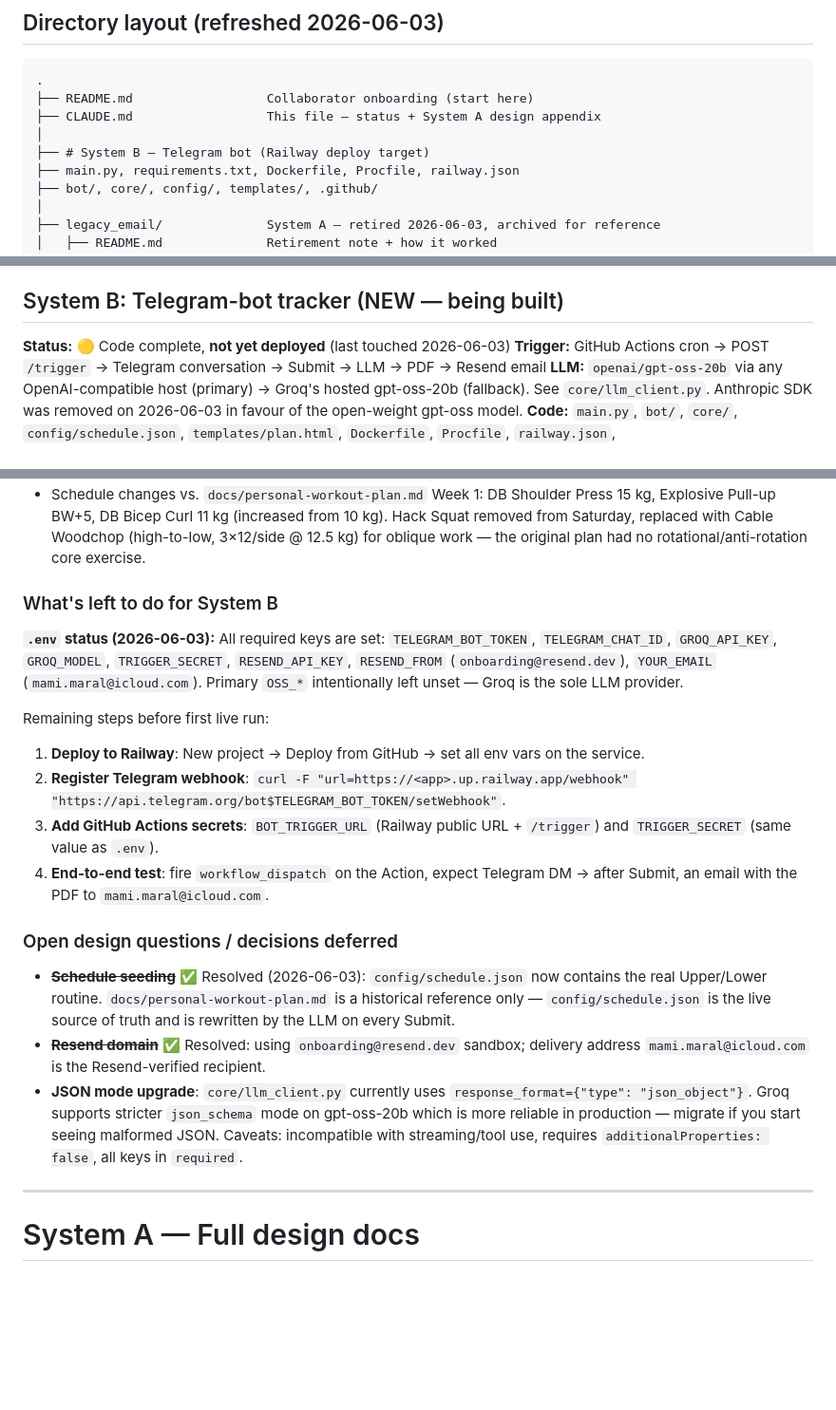
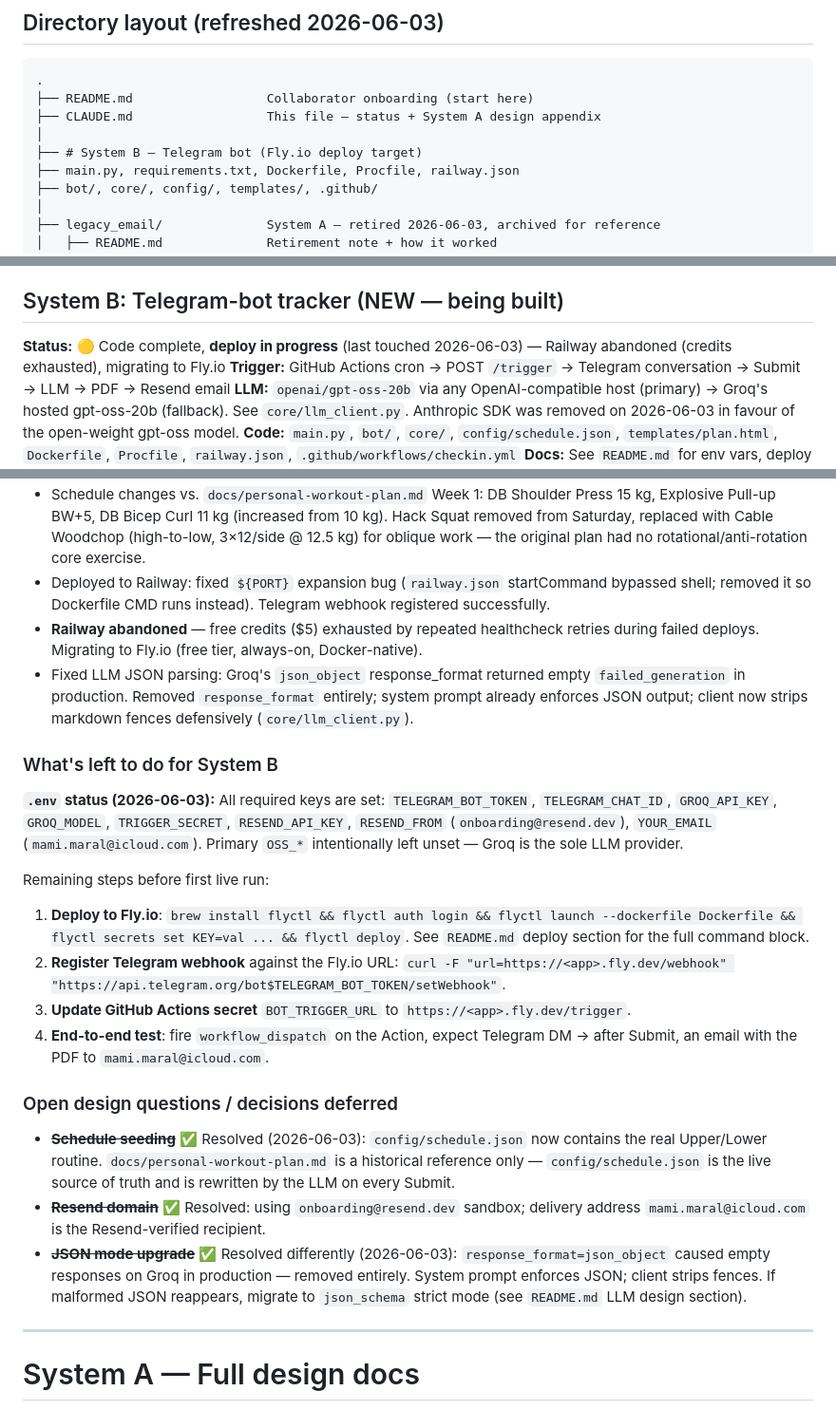
Before and after one commit to MamiMrl/gym-research, a Markdown page: CLAUDE.md, 3 parts joined by grey strips. Shown at 95% size. GitHub-like rendering; blank space fills up the shorter version.

```diff
--- a/CLAUDE.md
+++ b/CLAUDE.md
@@ -9,7 +9,7 @@
 ├── README.md                  Collaborator onboarding (start here)
 ├── CLAUDE.md                  This file — status + System A design appendix
 │
-├── # System B — Telegram bot (Railway deploy target)
+├── # System B — Telegram bot (Fly.io deploy target)
 ├── main.py, requirements.txt, Dockerfile, Procfile, railway.json
 ├── bot/, core/, config/, templates/, .github/
 │
@@ -34,7 +34,7 @@
 
 ## System B: Telegram-bot tracker (NEW — being built)
 
-**Status:** 🟡 Code complete, **not yet deployed** (last touched 2026-06-03)
+**Status:** 🟡 Code complete, **deploy in progress** (last touched 2026-06-03) — Railway abandoned (credits exhausted), migrating to Fly.io
 **Trigger:** GitHub Actions cron → POST `/trigger` → Telegram conversation → Submit → LLM → PDF → Resend email
 **LLM:** `openai/gpt-oss-20b` via any OpenAI-compatible host (primary) → Groq's hosted gpt-oss-20b (fallback). See `core/llm_client.py`. Anthropic SDK was removed on 2026-06-03 in favour of the open-weight gpt-oss model.
 **Code:** `main.py`, `bot/`, `core/`, `config/schedule.json`, `templates/plan.html`, `Dockerfile`, `Procfile`, `railway.json`, `.github/workflows/checkin.yml`
@@ -56,6 +56,9 @@
 - Local PDF smoke-test passed: Homebrew Python `.venv` + WeasyPrint rendered correctly.
 - Seeded `config/schedule.json` with the real Upper/Lower routine (Mon/Wed/Fri/Sat). Weights reflect current working loads as of this date.
 - Schedule changes vs. `docs/personal-workout-plan.md` Week 1: DB Shoulder Press 15 kg, Explosive Pull-up BW+5, DB Bicep Curl 11 kg (increased from 10 kg). Hack Squat removed from Saturday, replaced with Cable Woodchop (high-to-low, 3×12/side @ 12.5 kg) for oblique work — the original plan had no rotational/anti-rotation core exercise.
+- Deployed to Railway: fixed `${PORT}` expansion bug (`railway.json` startCommand bypassed shell; removed it so Dockerfile CMD runs instead). Telegram webhook registered successfully.
+- **Railway abandoned** — free credits ($5) exhausted by repeated healthcheck retries during failed deploys. Migrating to Fly.io (free tier, always-on, Docker-native).
+- Fixed LLM JSON parsing: Groq's `json_object` response_format returned empty `failed_generation` in production. Removed `response_format` entirely; system prompt already enforces JSON output; client now strips markdown fences defensively (`core/llm_client.py`).
 
 ### What's left to do for System B
 
@@ -63,16 +66,16 @@
 
 Remaining steps before first live run:
 
-1. **Deploy to Railway**: New project → Deploy from GitHub → set all env vars on the service.
-2. **Register Telegram webhook**: `curl -F "url=https://<app>.up.railway.app/webhook" "https://api.telegram.org/bot$TELEGRAM_BOT_TOKEN/setWebhook"`.
-3. **Add GitHub Actions secrets**: `BOT_TRIGGER_URL` (Railway public URL + `/trigger`) and `TRIGGER_SECRET` (same value as `.env`).
+1. **Deploy to Fly.io**: `brew install flyctl && flyctl auth login && flyctl launch --dockerfile Dockerfile && flyctl secrets set KEY=val ... && flyctl deploy`. See `README.md` deploy section for the full command block.
+2. **Register Telegram webhook** against the Fly.io URL: `curl -F "url=https://<app>.fly.dev/webhook" "https://api.telegram.org/bot$TELEGRAM_BOT_TOKEN/setWebhook"`.
+3. **Update GitHub Actions secret** `BOT_TRIGGER_URL` to `https://<app>.fly.dev/trigger`.
 4. **End-to-end test**: fire `workflow_dispatch` on the Action, expect Telegram DM → after Submit, an email with the PDF to `mami.maral@icloud.com`.
 
 ### Open design questions / decisions deferred
 
 - ~~**Schedule seeding**~~ ✅ Resolved (2026-06-03): `config/schedule.json` now contains the real Upper/Lower routine. `docs/personal-workout-plan.md` is a historical reference only — `config/schedule.json` is the live source of truth and is rewritten by the LLM on every Submit.
 - ~~**Resend domain**~~ ✅ Resolved: using `onboarding@resend.dev` sandbox; delivery address `mami.maral@icloud.com` is the Resend-verified recipient.
-- **JSON mode upgrade**: `core/llm_client.py` currently uses `response_format={"type": "json_object"}`. Groq supports stricter `json_schema` mode on gpt-oss-20b which is more reliable in production — migrate if you start seeing malformed JSON. Caveats: incompatible with streaming/tool use, requires `additionalProperties: false`, all keys in `required`.
+- ~~**JSON mode upgrade**~~ ✅ Resolved differently (2026-06-03): `response_format=json_object` caused empty responses on Groq in production — removed entirely. System prompt enforces JSON; client strips fences. If malformed JSON reappears, migrate to `json_schema` strict mode (see `README.md` LLM design section).
 
 ---
 
```
Also changed, not shown: README.md (+41 -24 lines).
